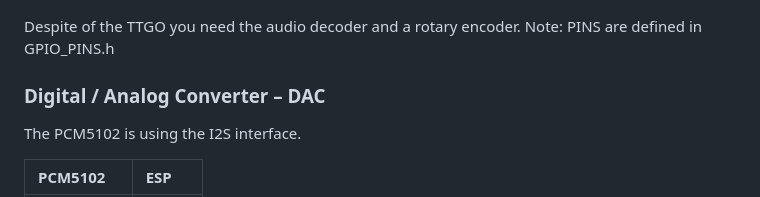
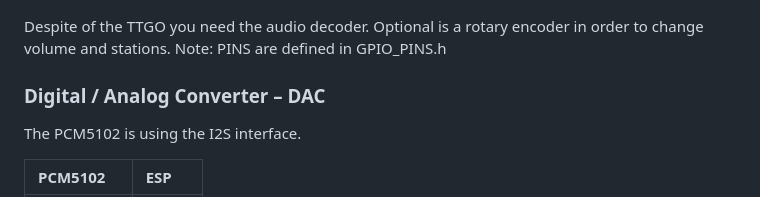
Before and after one commit to ThomasH-W/Lilygo_T-Display_S3_Radio, a Markdown page: README.md, the part around the change. GitHub-like rendering.

```diff
--- a/README.md
+++ b/README.md
@@ -68,7 +68,7 @@ Upon first boot, the wifi  manager will start and ask for wifi credentials as we
 
 ![TTGO-1](README/images/ESP_Radio_1.jpg)
 
-Despite of the TTGO you need the audio decoder and a rotary encoder.
+Despite of the TTGO you need the audio decoder. Optional is a rotary encoder in order to change volume and stations.
 Note: PINS are defined in GPIO_PINS.h
 
 ### Digital / Analog Converter – DAC
```
